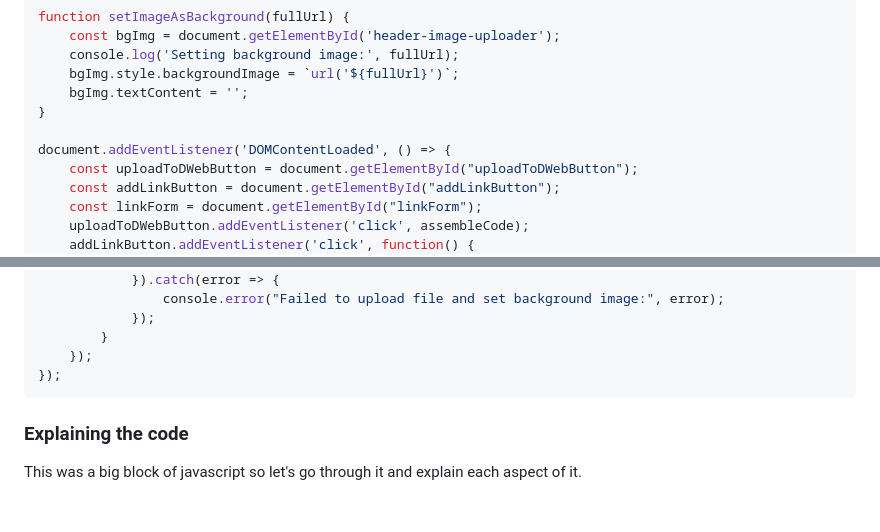
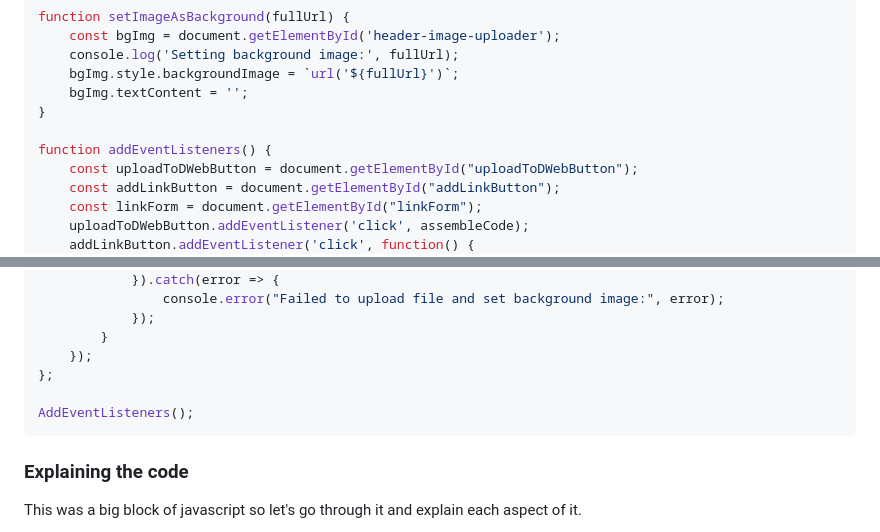
Before and after one commit to AgregoreWeb/website, a Markdown page: docs/tutorials/dlinktree-builder.md, 2 parts joined by grey strips. Rendered like a GitHub page; blank space fills up the shorter version.

Commit message:
Refactor event listener setup in tutorial

````diff
--- a/docs/tutorials/dlinktree-builder.md
+++ b/docs/tutorials/dlinktree-builder.md
@@ -384,7 +384,7 @@ function setImageAsBackground(fullUrl) {
     bgImg.textContent = '';
 }
 
-document.addEventListener('DOMContentLoaded', () => {
+function addEventListeners() {
     const uploadToDWebButton = document.getElementById("uploadToDWebButton");
     const addLinkButton = document.getElementById("addLinkButton");
     const linkForm = document.getElementById("linkForm");
@@ -439,7 +439,9 @@ document.addEventListener('DOMContentLoaded', () => {
             });
         }
     });
-});
+};
+
+AddEventListeners();
 ```
 
 ### Explaining the code
````
